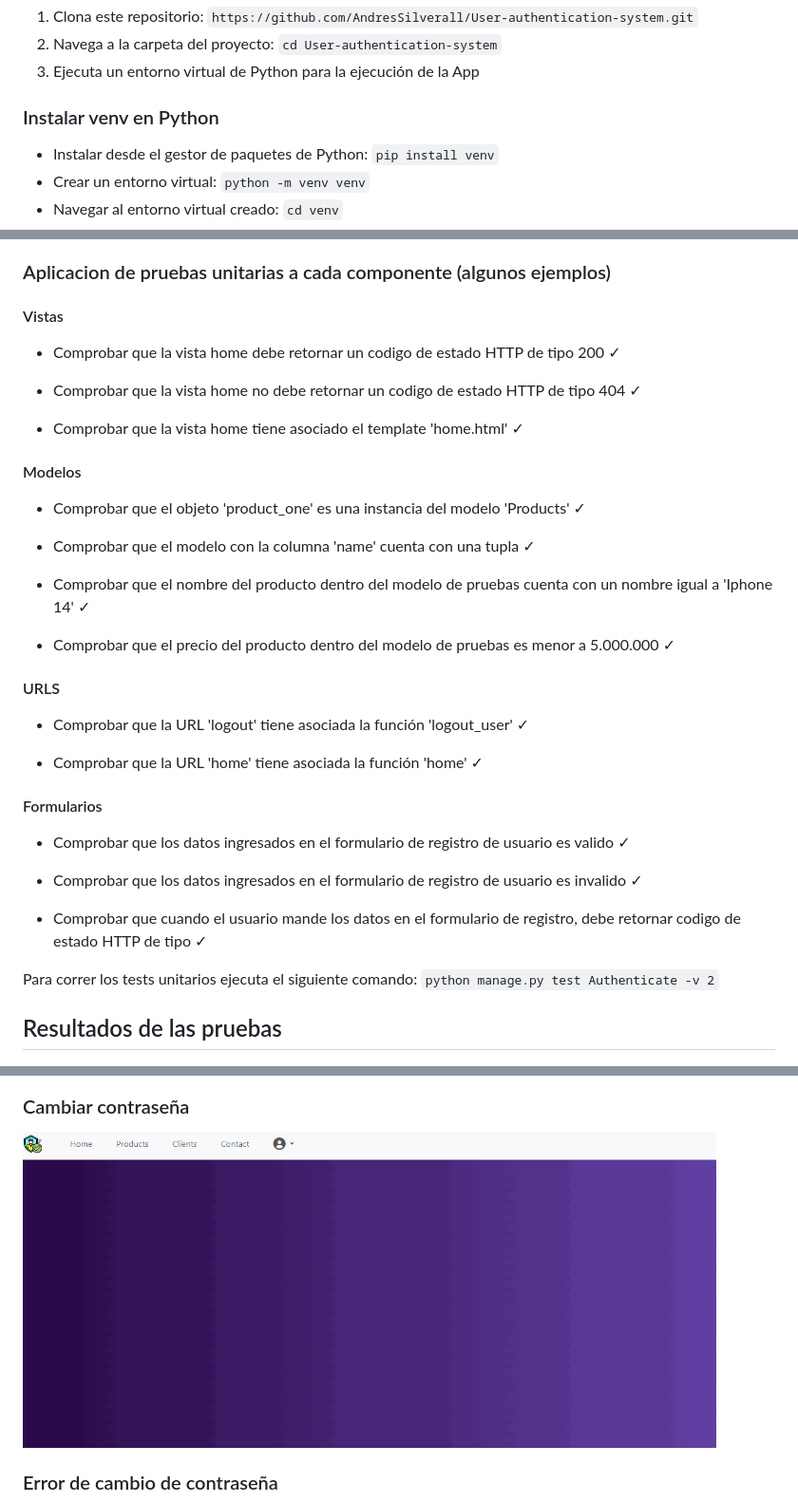
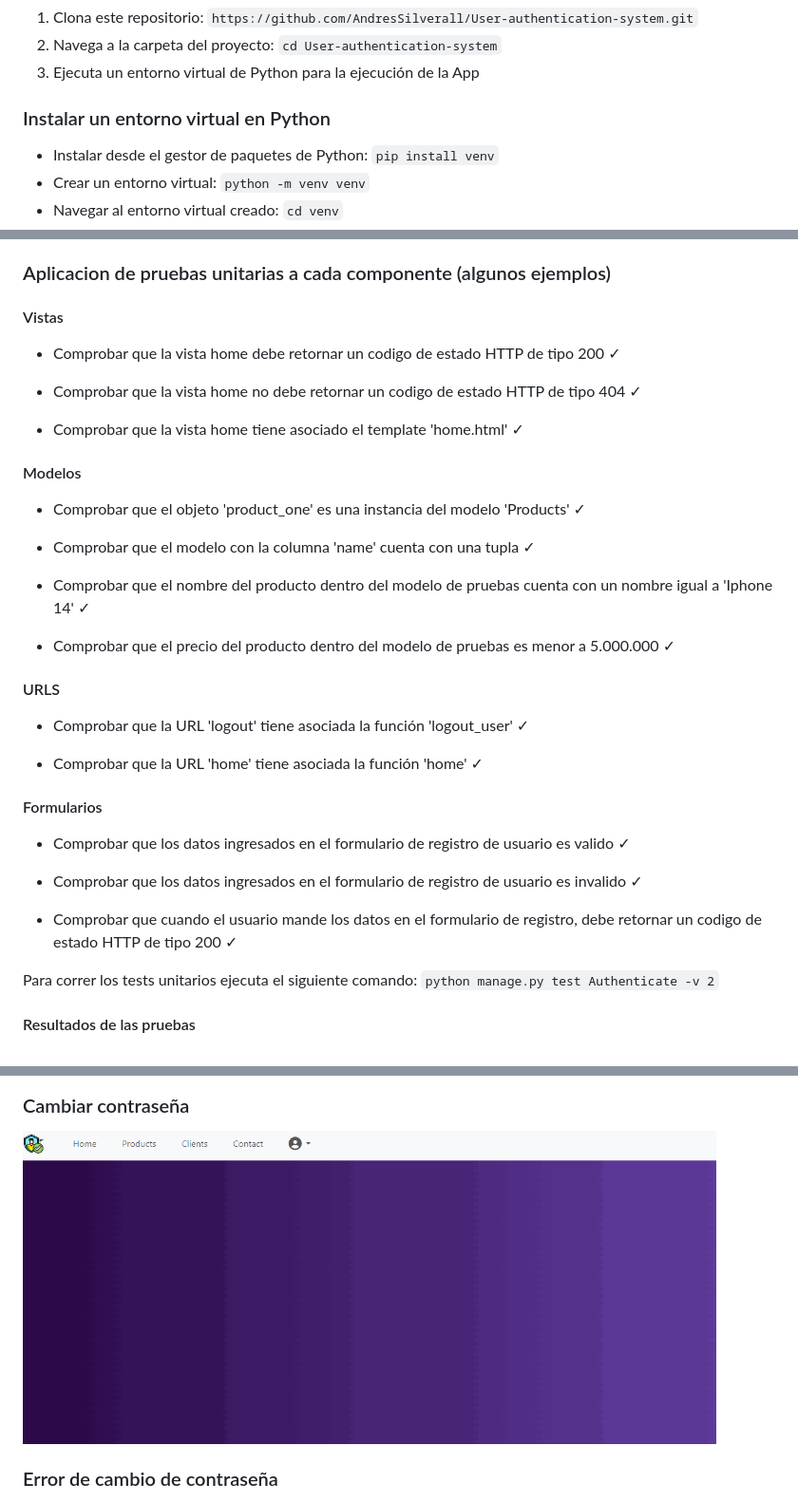
Before and after one commit to AndresSilverall/User-authentication-system, a Markdown page: README.md, 3 parts joined by grey strips. Shown: that part at 95% size. Drawn GitHub-style; pictures changed too: assets/change_password.gif (added), assets/reset_password.gif (deleted).

```diff
--- a/README.md
+++ b/README.md
@@ -19,7 +19,7 @@ Aplicación web para el registro y autenticación, el cual permitirá llevar un
 3. Ejecuta un entorno virtual de Python para la ejecución de la App
 
 
-### Instalar venv en Python
+### Instalar un entorno virtual en Python
 
 - Instalar desde el gestor de paquetes de Python: `pip install venv`
 - Crear un entorno virtual: `python -m venv venv`
@@ -40,7 +40,6 @@ La aplicación cuenta con diferentes módulos como lo son los formularios, vista
 ### Aplicacion de pruebas unitarias a cada componente (algunos ejemplos)
 
 
-
 #### Vistas
 
 - Comprobar que la vista home debe retornar un codigo de estado HTTP de tipo 200  ✓
@@ -48,7 +47,6 @@ La aplicación cuenta con diferentes módulos como lo son los formularios, vista
 - Comprobar que la vista home no debe retornar un codigo de estado HTTP de tipo 404  ✓
 
 - Comprobar que la vista home tiene asociado el template 'home.html'  ✓
-
 
 
 #### Modelos
@@ -62,15 +60,11 @@ La aplicación cuenta con diferentes módulos como lo son los formularios, vista
 - Comprobar que el precio del producto dentro del modelo de pruebas es menor a 5.000.000  ✓
 
 
-
-
 #### URLS
 
 - Comprobar que la URL 'logout' tiene asociada la función 'logout_user'  ✓
 
 - Comprobar que la URL 'home' tiene asociada la función 'home'  ✓
-
-
 
 
 #### Formularios
@@ -79,15 +73,14 @@ La aplicación cuenta con diferentes módulos como lo son los formularios, vista
 
 - Comprobar que los datos ingresados en el formulario de registro de usuario es invalido  ✓
 
-- Comprobar que cuando el usuario mande los datos en el formulario de registro, debe retornar codigo de estado HTTP de tipo  ✓
+- Comprobar que cuando el usuario mande los datos en el formulario de registro, debe retornar un codigo de estado HTTP de tipo 200 ✓
 
 
 
 Para correr los tests unitarios ejecuta el siguiente comando: `python manage.py test Authenticate -v 2`
 
 
-
-## Resultados de las pruebas
+#### Resultados de las pruebas
 
 <img src="assets/tests_success.png" alt="tests_success.png" width="680">
 
@@ -111,7 +104,7 @@ Para correr los tests unitarios ejecuta el siguiente comando: `python manage.py
 
 
 ### Cambiar contraseña
-<img src="assets/reset_password.gif" alt="reset_password.gif" width="730">
+<img src="assets/change_password.gif" alt="change_password.gif" width="730">
 
 
 ### Error de cambio de contraseña
```
Also changed, not shown: 1 other file.
